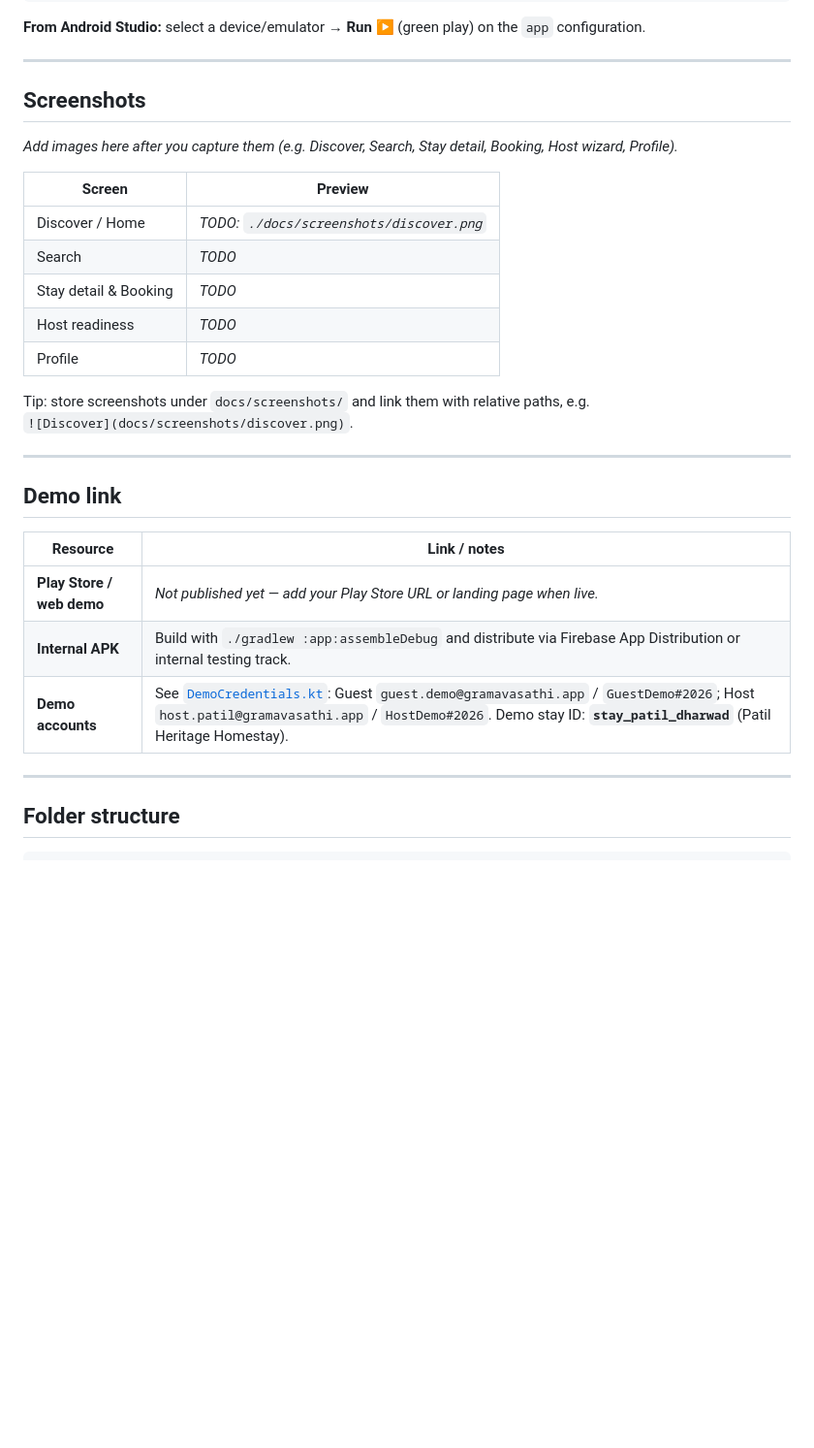
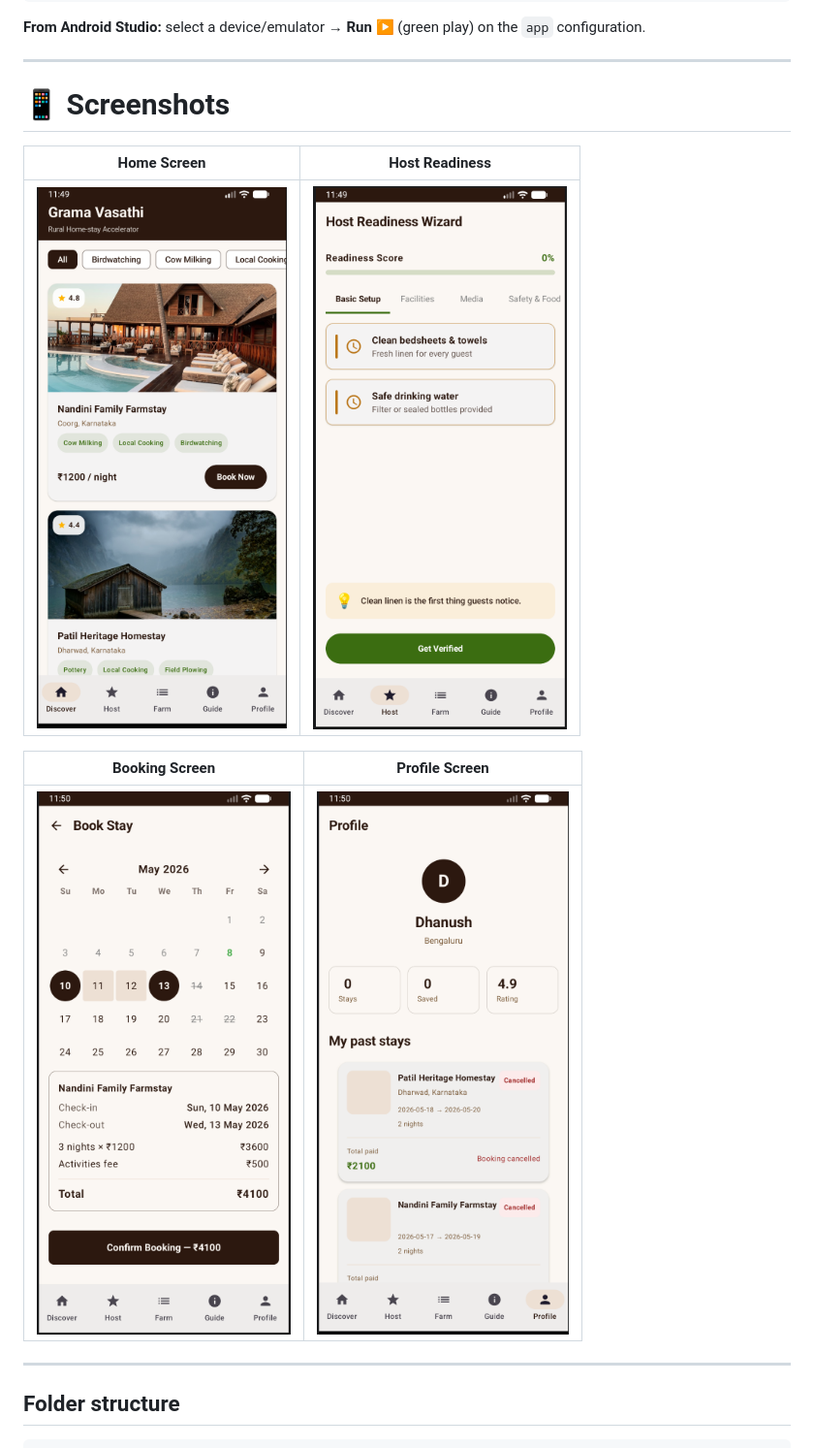
Before and after one commit to Dhanush-HS/Grama-Vasathi, a Markdown page: README.md, the part around the change. Shown at 97% size. GitHub-like rendering; blank space fills up the shorter version.

```diff
--- a/README.md
+++ b/README.md
@@ -83,32 +83,18 @@ Output: `app/build/outputs/apk/debug/app-debug.apk`
 
 ---
 
-## Screenshots
+# 📱 Screenshots
 
-_Add images here after you capture them (e.g. Discover, Search, Stay detail, Booking, Host wizard, Profile)._
+| Home Screen | Host Readiness |
+|---|---|
+| ![](docs/screenshots/home.png) | ![](docs/screenshots/host_readiness.png) |
 
-| Screen | Preview |
-|--------|---------|
-| Discover / Home | _TODO: `./docs/screenshots/discover.png`_ |
-| Search | _TODO_ |
-| Stay detail & Booking | _TODO_ |
-| Host readiness | _TODO_ |
-| Profile | _TODO_ |
-
-Tip: store screenshots under `docs/screenshots/` and link them with relative paths, e.g.
-`![Discover](docs/screenshots/discover.png)`.
+| Booking Screen | Profile Screen |
+|---|---|
+| ![](docs/screenshots/Booking.png) | ![](docs/screenshots/account.png) |
 
 ---
 
-## Demo link
-
-| Resource | Link / notes |
-|----------|----------------|
-| **Play Store / web demo** | _Not published yet — add your Play Store URL or landing page when live._ |
-| **Internal APK** | Build with `./gradlew :app:assembleDebug` and distribute via Firebase App Distribution or internal testing track. |
-| **Demo accounts** | See [`DemoCredentials.kt`](app/src/main/java/com/example/gramavasathi/demo/DemoCredentials.kt): Guest `guest.demo@gramavasathi.app` / `GuestDemo#2026`; Host `host.patil@gramavasathi.app` / `HostDemo#2026`. Demo stay ID: **`stay_patil_dharwad`** (Patil Heritage Homestay). |
-
----
 
 ## Folder structure
 
```
